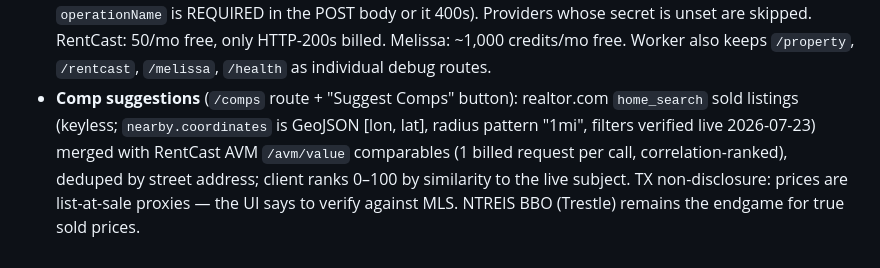
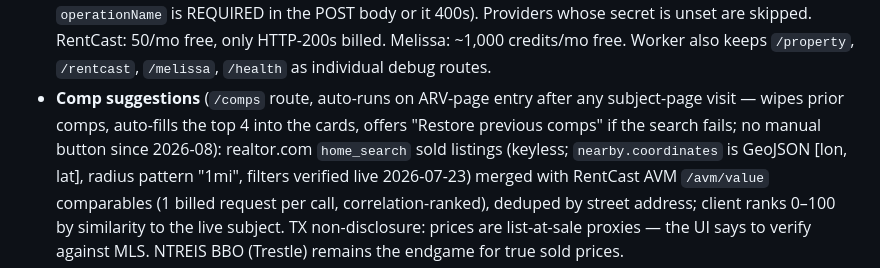
Before and after one commit to crashoverride1234/deal-underwriter-calculator, a Markdown page: CLAUDE.md, the part around the change. GitHub-like rendering.

Commit message:
Docs: comp suggestions now auto-run on ARV entry (button removed)

```diff
--- a/CLAUDE.md
+++ b/CLAUDE.md
@@ -66,7 +66,10 @@ GitHub Pages from `main`.
   secret is unset are skipped. RentCast: 50/mo free, only HTTP-200s billed.
   Melissa: ~1,000 credits/mo free. Worker also keeps `/property`, `/rentcast`,
   `/melissa`, `/health` as individual debug routes.
-- **Comp suggestions** (`/comps` route + "Suggest Comps" button): realtor.com
+- **Comp suggestions** (`/comps` route, auto-runs on ARV-page entry after any
+  subject-page visit — wipes prior comps, auto-fills the top 4 into the
+  cards, offers "Restore previous comps" if the search fails; no manual
+  button since 2026-08): realtor.com
   `home_search` sold listings (keyless; `nearby.coordinates` is GeoJSON
   [lon, lat], radius pattern "1mi", filters verified live 2026-07-23) merged
   with RentCast AVM `/avm/value` comparables (1 billed request per call,
```
